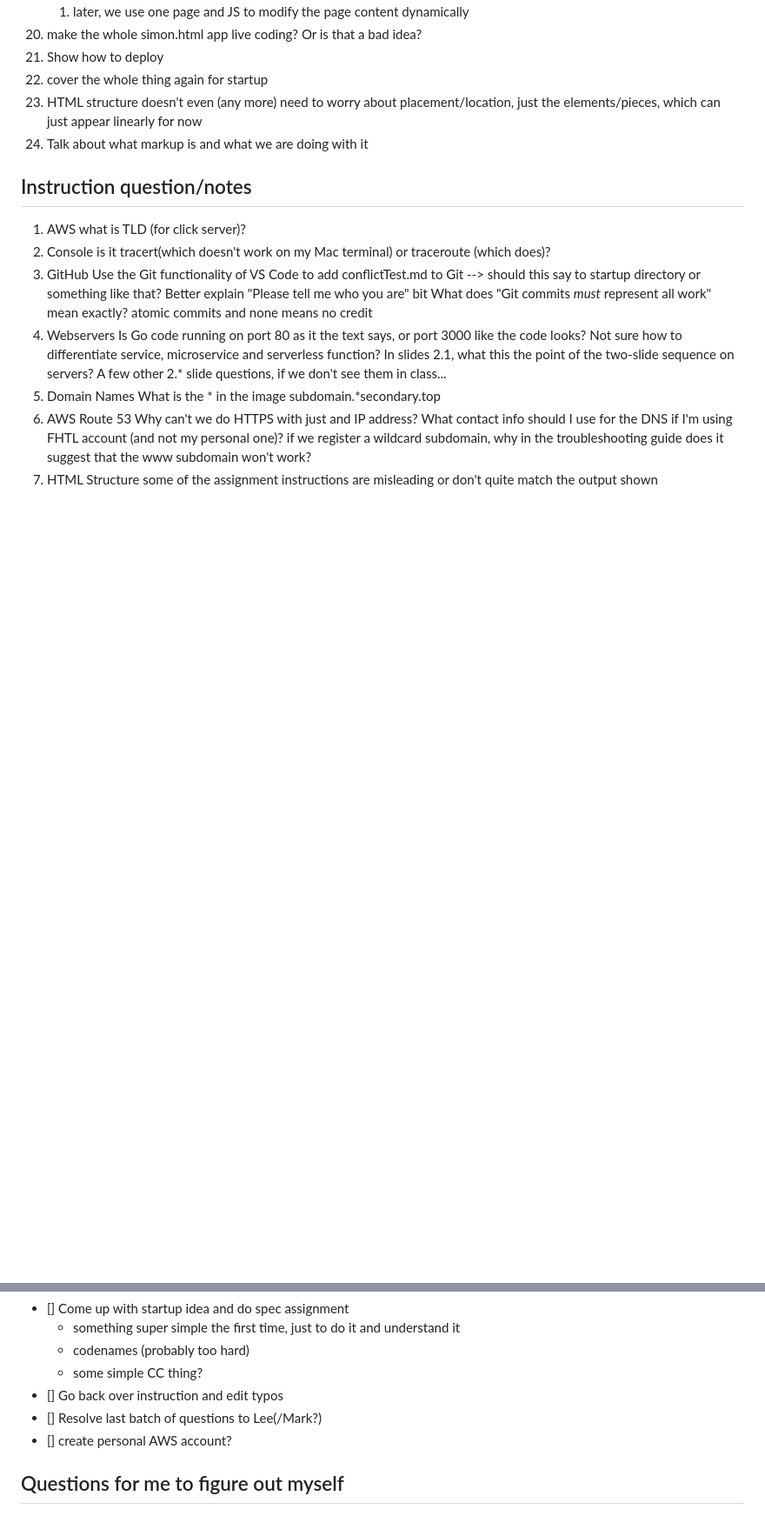
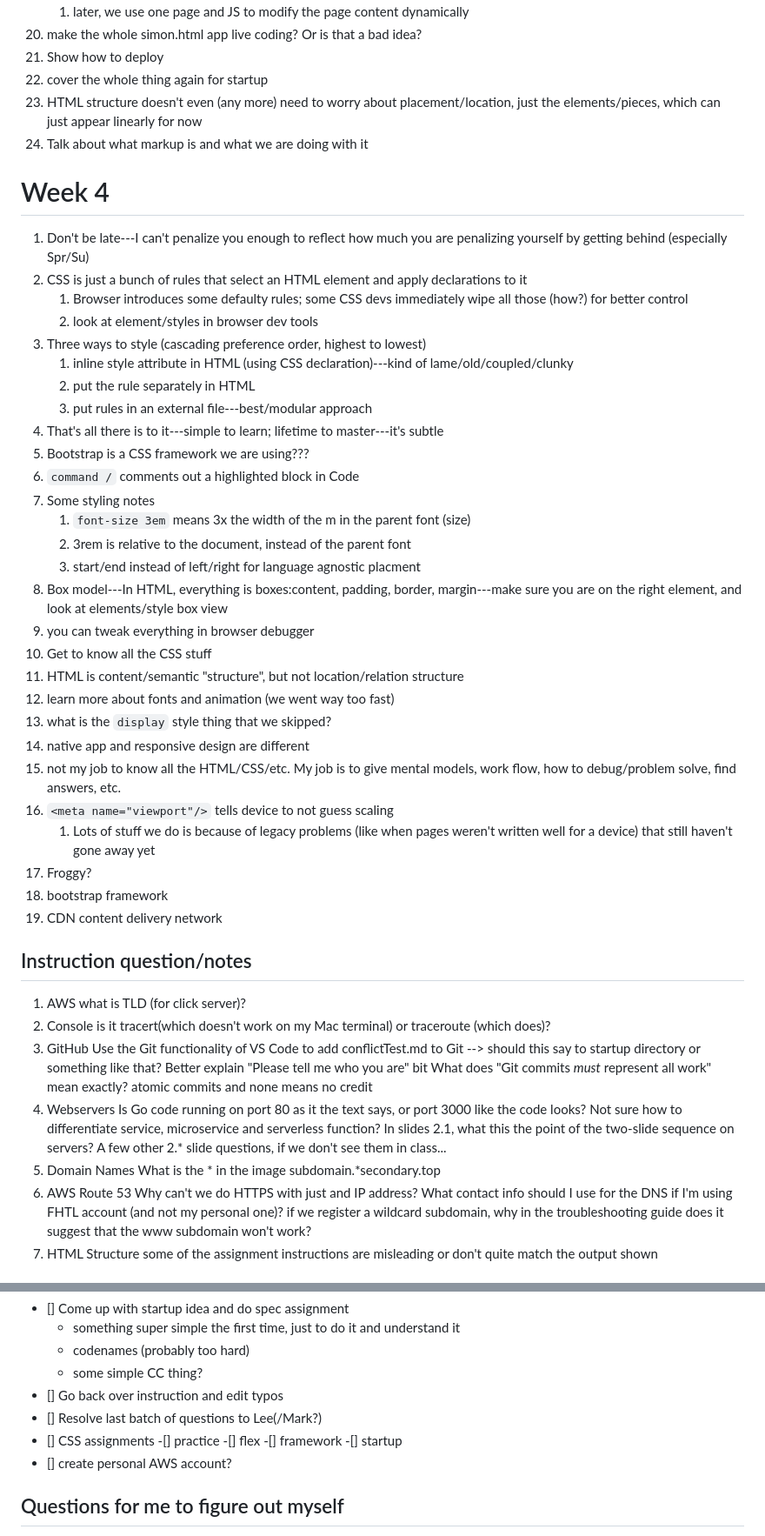
Before and after one commit to venturadan/startup, a Markdown page: notes.md, 2 parts joined by grey strips. Shown at 87% size. GitHub-like rendering; blank space fills up the shorter version.

```diff
--- a/notes.md
+++ b/notes.md
@@ -133,6 +133,37 @@
 23. HTML structure doesn't even (any more) need to worry about placement/location, just the elements/pieces, which can just appear linearly for now
 24. Talk about what markup is and what we are doing with it
 
+# Week 4
+1. Don't be late---I can't penalize you enough to reflect how much you are penalizing yourself by getting behind (especially Spr/Su)
+2. CSS is just a bunch of rules that select an HTML element and apply declarations to it
+	1. Browser introduces some defaulty rules; some CSS devs immediately wipe all those (how?) for better control
+	2. look at element/styles in browser dev tools
+4. Three ways to style (cascading preference order, highest to lowest)
+	1. inline style attribute in HTML (using CSS declaration)---kind of lame/old/coupled/clunky
+	2. put the rule separately in HTML
+	3. put rules in an external file---best/modular approach
+5. That's all there is to it---simple to learn; lifetime to master---it's subtle
+6. Bootstrap is a CSS framework we are using???
+7. `command /` comments out a highlighted block in Code
+8. Some styling notes
+	1. `font-size 3em` means 3x the width of the m in the parent font (size)
+	2. 3rem is relative to the document, instead of the parent font
+	3. start/end instead of left/right for language agnostic placment
+9. Box model---In HTML, everything is boxes:content, padding, border, margin---make sure you are on the right element, and look at elements/style box view
+10. you can tweak everything in browser debugger
+11. Get to know all the CSS stuff
+12. HTML is content/semantic "structure", but not location/relation structure
+13. learn more about fonts and animation (we went way too fast)
+14. what is the `display` style thing that we skipped?
+15. native app and responsive design are different
+17. not my job to know all the HTML/CSS/etc.  My job is to give mental models, work flow, how to debug/problem solve, find answers, etc.
+18. `<meta name="viewport"/>` tells device to not guess scaling
+	1. Lots of stuff we do is because of legacy problems (like when pages weren't written well for a device) that still haven't gone away yet
+19. Froggy?
+20. bootstrap framework
+21. CDN content delivery network
+
+
 ## Instruction question/notes
 1. AWS
 	what is TLD (for click server)?
@@ -167,6 +198,11 @@
 	- some simple CC thing?
 - [] Go back over instruction and edit typos
 - [] Resolve last batch of questions to Lee(/Mark?)
+- [] CSS assignments
+	-[] practice
+	-[] flex
+	-[] framework
+	-[] startup
 - [] create personal AWS account?
 
 ## Questions for me to figure out myself
```
Also changed, not shown: other parts of notes.md (+2 -0 lines).
